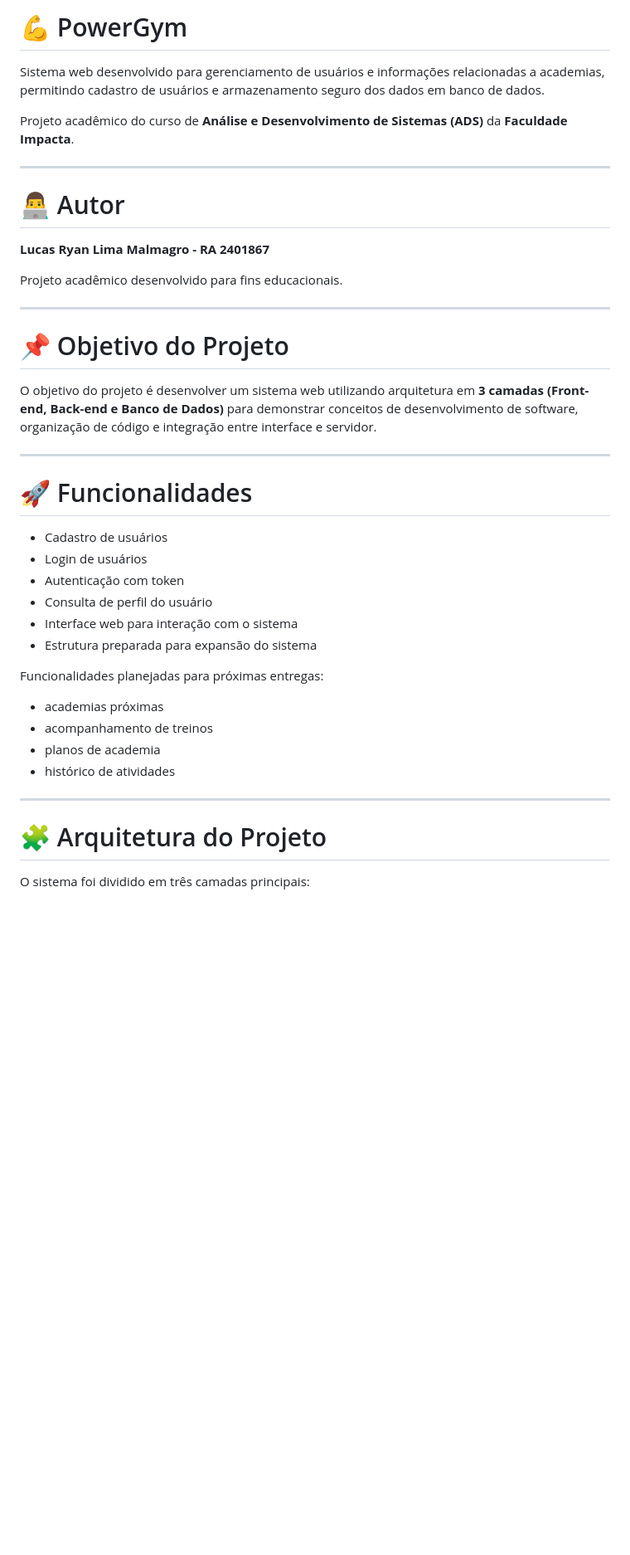
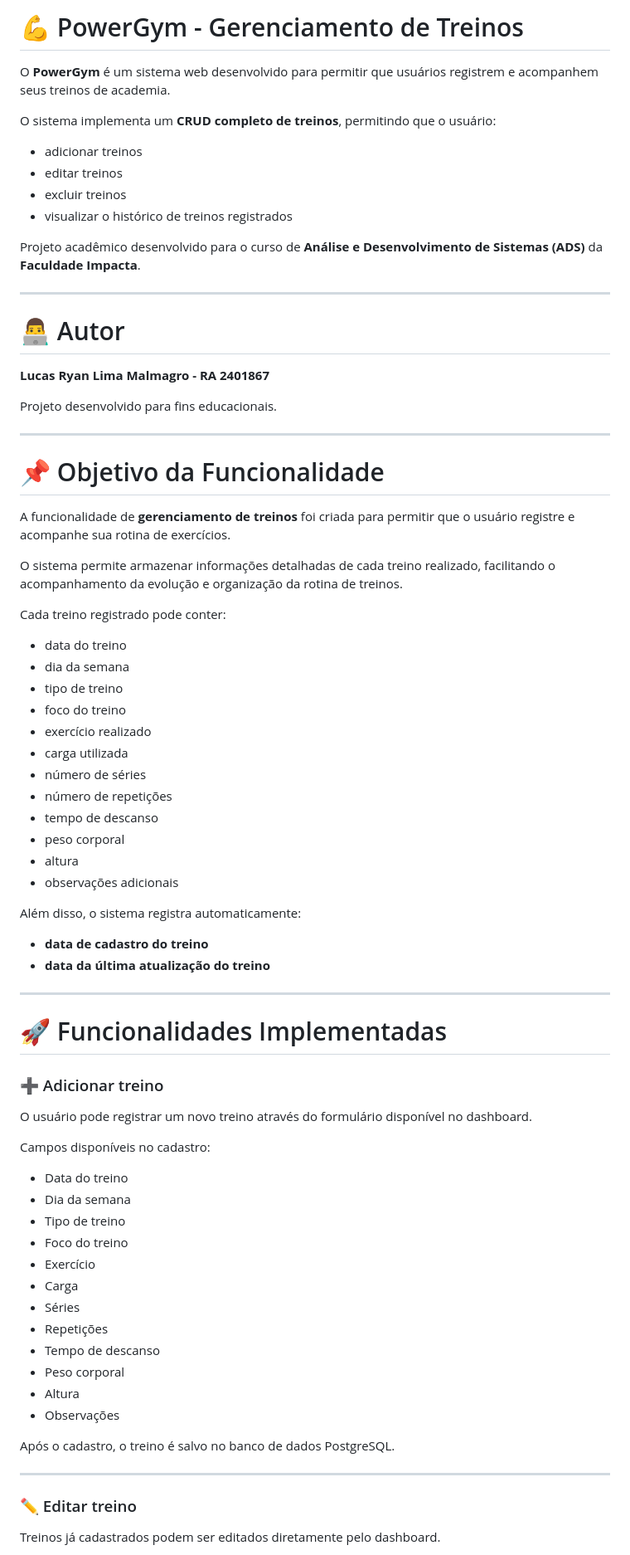
Before and after one commit to Nagaeqt/PowerGym, a Markdown page: README.md, the part around one of its changes. Shown at 83% size. GitHub-like rendering; blank space fills up the shorter version.

Commit message:
Revise README for PowerGym project details
Updated README to provide detailed information about the PowerGym system, including features, architecture, and usage instructions.

```diff
--- a/README.md
+++ b/README.md
@@ -1,8 +1,15 @@
-# 💪 PowerGym
+# 💪 PowerGym - Gerenciamento de Treinos
 
-Sistema web desenvolvido para gerenciamento de usuários e informações relacionadas a academias, permitindo cadastro de usuários e armazenamento seguro dos dados em banco de dados.
+O **PowerGym** é um sistema web desenvolvido para permitir que usuários registrem e acompanhem seus treinos de academia.
 
-Projeto acadêmico do curso de **Análise e Desenvolvimento de Sistemas (ADS)** da **Faculdade Impacta**.
+O sistema implementa um **CRUD completo de treinos**, permitindo que o usuário:
+
+- adicionar treinos
+- editar treinos
+- excluir treinos
+- visualizar o histórico de treinos registrados
+
+Projeto acadêmico desenvolvido para o curso de **Análise e Desenvolvimento de Sistemas (ADS)** da **Faculdade Impacta**.
 
 ---
 
@@ -10,35 +17,64 @@ Projeto acadêmico do curso de **Análise e Desenvolvimento de Sistemas (ADS)**
 
 **Lucas Ryan Lima Malmagro - RA 2401867**
 
-Projeto acadêmico desenvolvido para fins educacionais.
+Projeto desenvolvido para fins educacionais.
 
 ---
 
-# 📌 Objetivo do Projeto
+# 📌 Objetivo da Funcionalidade
 
-O objetivo do projeto é desenvolver um sistema web utilizando arquitetura em **3 camadas (Front-end, Back-end e Banco de Dados)** para demonstrar conceitos de desenvolvimento de software, organização de código e integração entre interface e servidor.
+A funcionalidade de **gerenciamento de treinos** foi criada para permitir que o usuário registre e acompanhe sua rotina de exercícios.
+
+O sistema permite armazenar informações detalhadas de cada treino realizado, facilitando o acompanhamento da evolução e organização da rotina de treinos.
+
+Cada treino registrado pode conter:
+
+- data do treino
+- dia da semana
+- tipo de treino
+- foco do treino
+- exercício realizado
+- carga utilizada
+- número de séries
+- número de repetições
+- tempo de descanso
+- peso corporal
+- altura
+- observações adicionais
+
+Além disso, o sistema registra automaticamente:
+
+- **data de cadastro do treino**
+- **data da última atualização do treino**
 
 ---
 
-# 🚀 Funcionalidades
+# 🚀 Funcionalidades Implementadas
 
-- Cadastro de usuários
-- Login de usuários
-- Autenticação com token
-- Consulta de perfil do usuário
-- Interface web para interação com o sistema
-- Estrutura preparada para expansão do sistema
+### ➕ Adicionar treino
 
-Funcionalidades planejadas para próximas entregas:
+O usuário pode registrar um novo treino através do formulário disponível no dashboard.
 
-- academias próximas
-- acompanhamento de treinos
-- planos de academia
-- histórico de atividades
+Campos disponíveis no cadastro:
+
+- Data do treino
+- Dia da semana
+- Tipo de treino
+- Foco do treino
+- Exercício
+- Carga
+- Séries
+- Repetições
+- Tempo de descanso
+- Peso corporal
+- Altura
+- Observações
+
+Após o cadastro, o treino é salvo no banco de dados PostgreSQL.
 
 ---
 
-# 🧩 Arquitetura do Projeto
+### ✏ Editar treino
 
-O sistema foi dividido em três camadas principais:
+Treinos já cadastrados podem ser editados diretamente pelo dashboard.
 
```
Also changed, not shown: other parts of README.md (+138 -77 lines).
